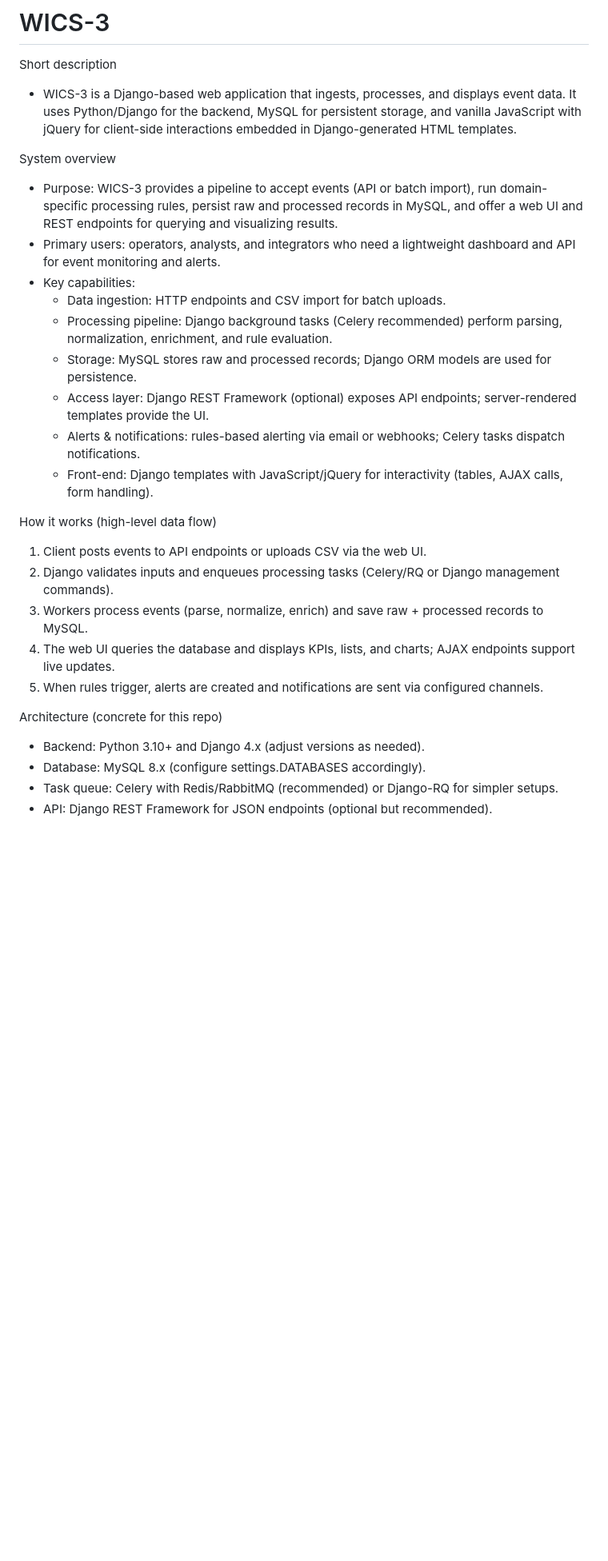
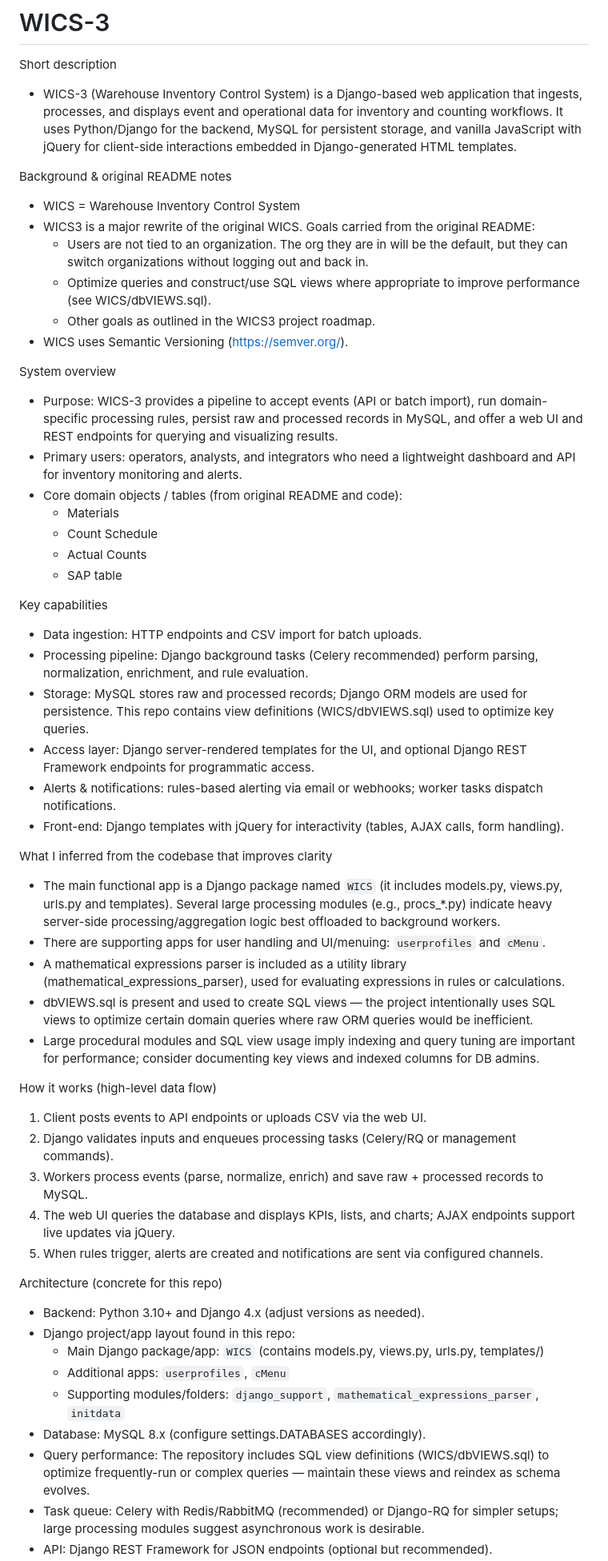
Before and after one commit to calvinc-org-10/WICS-3, a Markdown page: README.md, the part around the change printed below. Shown: that part at 80% size. Rendered like a GitHub page; blank space fills up the shorter version.

Commit message:
Update README with merged original README and repo details

```diff
--- a/README.md
+++ b/README.md
@@ -1,28 +1,54 @@
 # WICS-3
 
 Short description
-- WICS-3 is a Django-based web application that ingests, processes, and displays event data. It uses Python/Django for the backend, MySQL for persistent storage, and vanilla JavaScript with jQuery for client-side interactions embedded in Django-generated HTML templates.
+- WICS-3 (Warehouse Inventory Control System) is a Django-based web application that ingests, processes, and displays event and operational data for inventory and counting workflows. It uses Python/Django for the backend, MySQL for persistent storage, and vanilla JavaScript with jQuery for client-side interactions embedded in Django-generated HTML templates.
+
+Background & original README notes
+- WICS = Warehouse Inventory Control System
+- WICS3 is a major rewrite of the original WICS. Goals carried from the original README:
+  - Users are not tied to an organization. The org they are in will be the default, but they can switch organizations without logging out and back in.
+  - Optimize queries and construct/use SQL views where appropriate to improve performance (see WICS/dbVIEWS.sql).
+  - Other goals as outlined in the WICS3 project roadmap.
+- WICS uses Semantic Versioning (https://semver.org/).
 
 System overview
 - Purpose: WICS-3 provides a pipeline to accept events (API or batch import), run domain-specific processing rules, persist raw and processed records in MySQL, and offer a web UI and REST endpoints for querying and visualizing results.
-- Primary users: operators, analysts, and integrators who need a lightweight dashboard and API for event monitoring and alerts.
-- Key capabilities:
-  - Data ingestion: HTTP endpoints and CSV import for batch uploads.
-  - Processing pipeline: Django background tasks (Celery recommended) perform parsing, normalization, enrichment, and rule evaluation.
-  - Storage: MySQL stores raw and processed records; Django ORM models are used for persistence.
-  - Access layer: Django REST Framework (optional) exposes API endpoints; server-rendered templates provide the UI.
-  - Alerts & notifications: rules-based alerting via email or webhooks; Celery tasks dispatch notifications.
-  - Front-end: Django templates with JavaScript/jQuery for interactivity (tables, AJAX calls, form handling).
+- Primary users: operators, analysts, and integrators who need a lightweight dashboard and API for inventory monitoring and alerts.
+- Core domain objects / tables (from original README and code):
+  - Materials
+  - Count Schedule
+  - Actual Counts
+  - SAP table
+
+Key capabilities
+- Data ingestion: HTTP endpoints and CSV import for batch uploads.
+- Processing pipeline: Django background tasks (Celery recommended) perform parsing, normalization, enrichment, and rule evaluation.
+- Storage: MySQL stores raw and processed records; Django ORM models are used for persistence. This repo contains view definitions (WICS/dbVIEWS.sql) used to optimize key queries.
+- Access layer: Django server-rendered templates for the UI, and optional Django REST Framework endpoints for programmatic access.
+- Alerts & notifications: rules-based alerting via email or webhooks; worker tasks dispatch notifications.
+- Front-end: Django templates with jQuery for interactivity (tables, AJAX calls, form handling).
+
+What I inferred from the codebase that improves clarity
+- The main functional app is a Django package named `WICS` (it includes models.py, views.py, urls.py and templates). Several large processing modules (e.g., procs_*.py) indicate heavy server-side processing/aggregation logic best offloaded to background workers.
+- There are supporting apps for user handling and UI/menuing: `userprofiles` and `cMenu`.
+- A mathematical expressions parser is included as a utility library (mathematical_expressions_parser), used for evaluating expressions in rules or calculations.
+- dbVIEWS.sql is present and used to create SQL views — the project intentionally uses SQL views to optimize certain domain queries where raw ORM queries would be inefficient.
+- Large procedural modules and SQL view usage imply indexing and query tuning are important for performance; consider documenting key views and indexed columns for DB admins.
 
 How it works (high-level data flow)
 1. Client posts events to API endpoints or uploads CSV via the web UI.
-2. Django validates inputs and enqueues processing tasks (Celery/RQ or Django management commands).
+2. Django validates inputs and enqueues processing tasks (Celery/RQ or management commands).
 3. Workers process events (parse, normalize, enrich) and save raw + processed records to MySQL.
-4. The web UI queries the database and displays KPIs, lists, and charts; AJAX endpoints support live updates.
+4. The web UI queries the database and displays KPIs, lists, and charts; AJAX endpoints support live updates via jQuery.
 5. When rules trigger, alerts are created and notifications are sent via configured channels.
 
 Architecture (concrete for this repo)
 - Backend: Python 3.10+ and Django 4.x (adjust versions as needed).
+- Django project/app layout found in this repo:
+  - Main Django package/app: `WICS` (contains models.py, views.py, urls.py, templates/)
+  - Additional apps: `userprofiles`, `cMenu`
+  - Supporting modules/folders: `django_support`, `mathematical_expressions_parser`, `initdata`
 - Database: MySQL 8.x (configure settings.DATABASES accordingly).
-- Task queue: Celery with Redis/RabbitMQ (recommended) or Django-RQ for simpler setups.
+- Query performance: The repository includes SQL view definitions (WICS/dbVIEWS.sql) to optimize frequently-run or complex queries — maintain these views and reindex as schema evolves.
+- Task queue: Celery with Redis/RabbitMQ (recommended) or Django-RQ for simpler setups; large processing modules suggest asynchronous work is desirable.
 - API: Django REST Framework for JSON endpoints (optional but recommended).
```
Also changed, not shown: other parts of README.md (+25 -14 lines).
